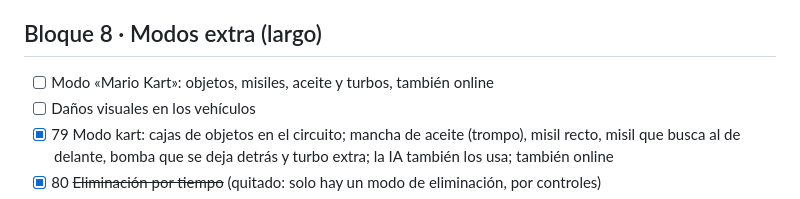
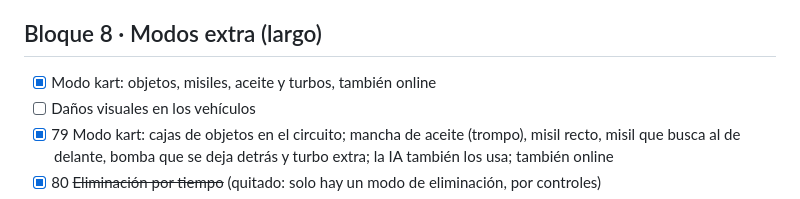
Before and after one commit to BigRedReport/bigredreport, a Markdown page: ROADMAP.md, the part around the change. Rendered like a GitHub page.

Commit message:
Hoja de ruta: modo kart hecho
Co-Authored-By: Claude Opus 5.5 <noreply@anthropic.com>
Claude-Session: https://claude.ai/code/session_01T77p5ctwZfL842ZXmD96Bw

```diff
--- a/ROADMAP.md
+++ b/ROADMAP.md
@@ -57,7 +57,7 @@ Lo que falta para la versión final del port, **en bloques, del más rápido y f
 - [ ] Android (2): app instalable (.apk)
 
 ## Bloque 8 · Modos extra (largo)
-- [ ] Modo «Mario Kart»: objetos, misiles, aceite y turbos, también online
+- [x] Modo kart: objetos, misiles, aceite y turbos, también online
 - [ ] Daños visuales en los vehículos
 - [x] 79 Modo kart: cajas de objetos en el circuito; mancha de aceite (trompo), misil recto, misil que busca al de delante, bomba que se deja detrás y turbo extra; la IA también los usa; también online
 - [x] 80 ~~Eliminación por tiempo~~ (quitado: solo hay un modo de eliminación, por controles)
```
